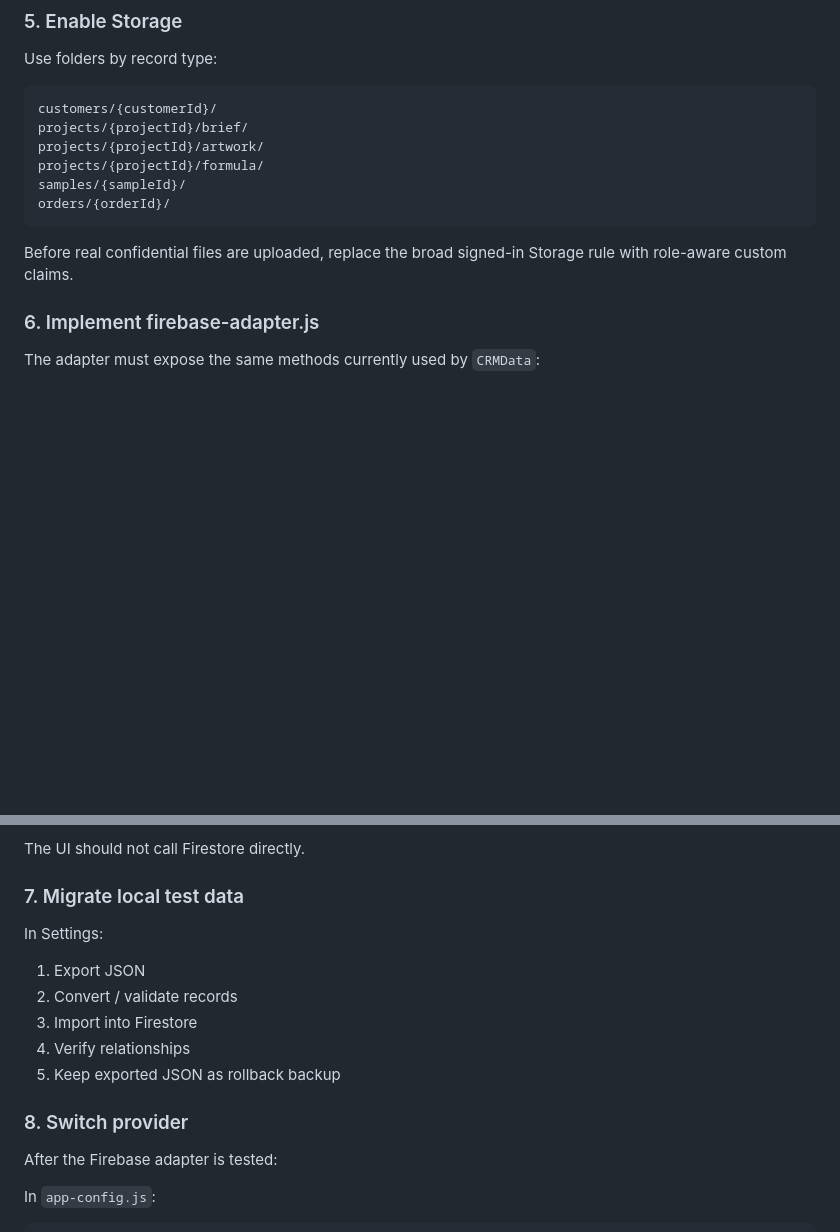
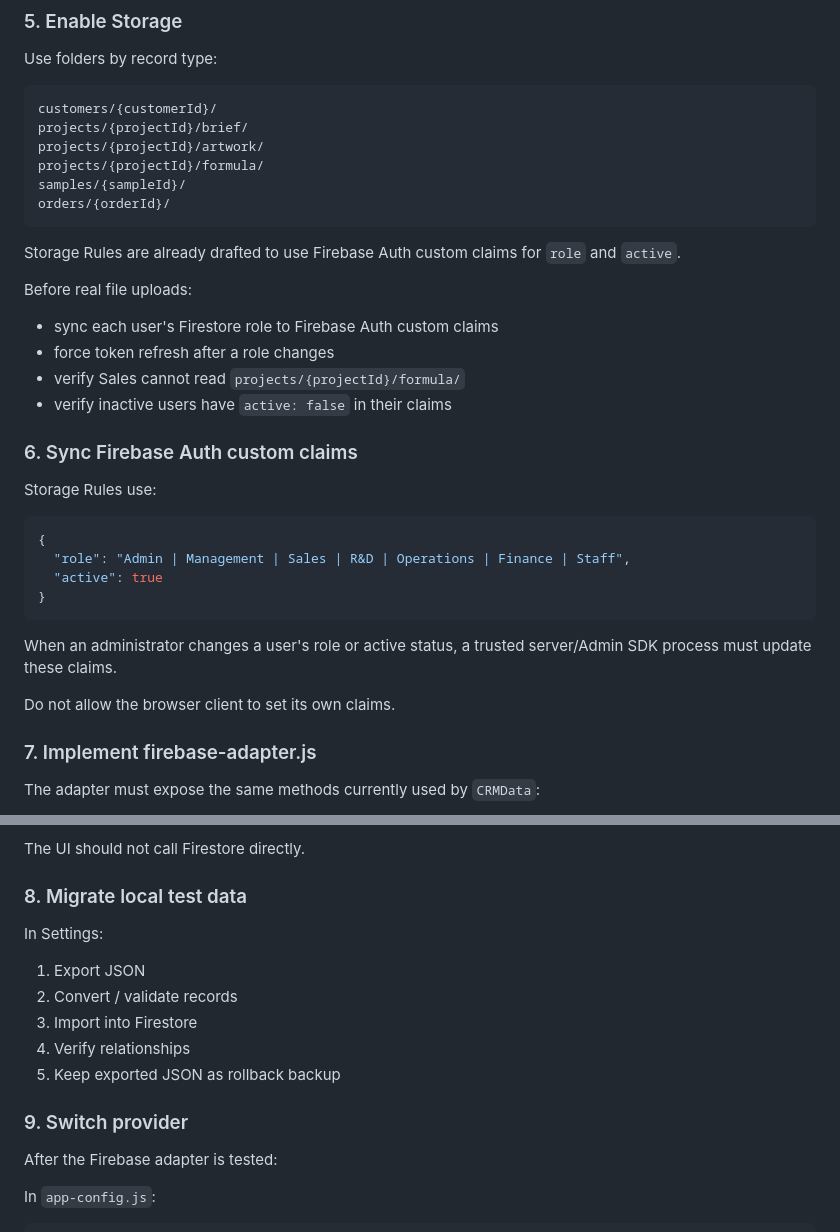
Before and after one commit to jyhome1228-cyber/jnccrm, a Markdown page: FIREBASE_SETUP.md, 2 parts joined by grey strips. Rendered like a GitHub page; blank space fills up the shorter version.

Commit message:
docs: add Firebase custom claim requirements

````diff
--- a/FIREBASE_SETUP.md
+++ b/FIREBASE_SETUP.md
@@ -88,9 +88,30 @@ samples/{sampleId}/
 orders/{orderId}/
 ```
 
-Before real confidential files are uploaded, replace the broad signed-in Storage rule with role-aware custom claims.
+Storage Rules are already drafted to use Firebase Auth custom claims for `role` and `active`.
 
-### 6. Implement firebase-adapter.js
+Before real file uploads:
+- sync each user's Firestore role to Firebase Auth custom claims
+- force token refresh after a role changes
+- verify Sales cannot read `projects/{projectId}/formula/`
+- verify inactive users have `active: false` in their claims
+
+### 6. Sync Firebase Auth custom claims
+
+Storage Rules use:
+
+```json
+{
+  "role": "Admin | Management | Sales | R&D | Operations | Finance | Staff",
+  "active": true
+}
+```
+
+When an administrator changes a user's role or active status, a trusted server/Admin SDK process must update these claims.
+
+Do not allow the browser client to set its own claims.
+
+### 7. Implement firebase-adapter.js
 The adapter must expose the same methods currently used by `CRMData`:
 
 - ready()
@@ -111,7 +132,7 @@ The adapter must expose the same methods currently used by `CRMData`:
 
 The UI should not call Firestore directly.
 
-### 7. Migrate local test data
+### 8. Migrate local test data
 In Settings:
 1. Export JSON
 2. Convert / validate records
@@ -119,7 +140,7 @@ In Settings:
 4. Verify relationships
 5. Keep exported JSON as rollback backup
 
-### 8. Switch provider
+### 9. Switch provider
 After the Firebase adapter is tested:
 
 In `app-config.js`:
````
